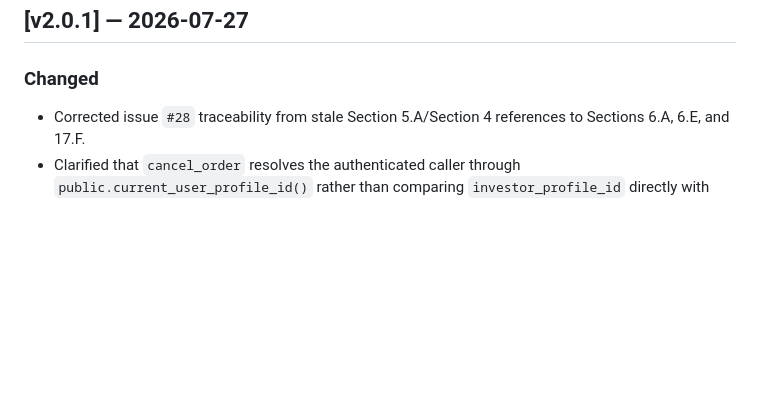
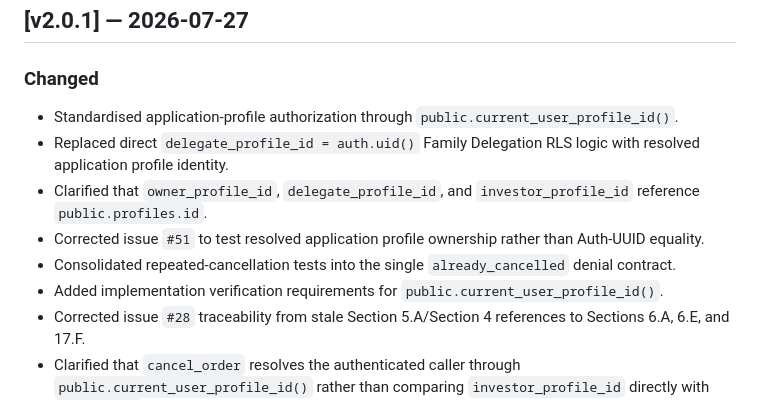
Before and after one commit to sharanravi954mf/Mutual_Fund_Portfolio_App, a Markdown page: CHANGELOG.md, the part around the change. Drawn GitHub-style; blank space fills up the shorter version.

```diff
--- a/CHANGELOG.md
+++ b/CHANGELOG.md
@@ -9,6 +9,12 @@ This CHANGELOG.md is the sole authoritative release-history document. Historical
 ## [v2.0.1] — 2026-07-27
 
 ### Changed
+- Standardised application-profile authorization through `public.current_user_profile_id()`.
+- Replaced direct `delegate_profile_id = auth.uid()` Family Delegation RLS logic with resolved application profile identity.
+- Clarified that `owner_profile_id`, `delegate_profile_id`, and `investor_profile_id` reference `public.profiles.id`.
+- Corrected issue `#51` to test resolved application profile ownership rather than Auth-UUID equality.
+- Consolidated repeated-cancellation tests into the single `already_cancelled` denial contract.
+- Added implementation verification requirements for `public.current_user_profile_id()`.
 - Corrected issue `#28` traceability from stale Section 5.A/Section 4 references to Sections 6.A, 6.E, and 17.F.
 - Clarified that `cancel_order` resolves the authenticated caller through `public.current_user_profile_id()` rather than comparing `investor_profile_id` directly with `auth.uid()`.
 - Clarified that repeated cancellation from `cancelled` is denied and is not treated as a successful idempotent operation.
```
Also changed, not shown: docs/architecture/SYSTEM_ARCHITECTURE.md (+24 -2 lines), docs/sprints/Sprint-6.1.md (+1 -1 lines).
